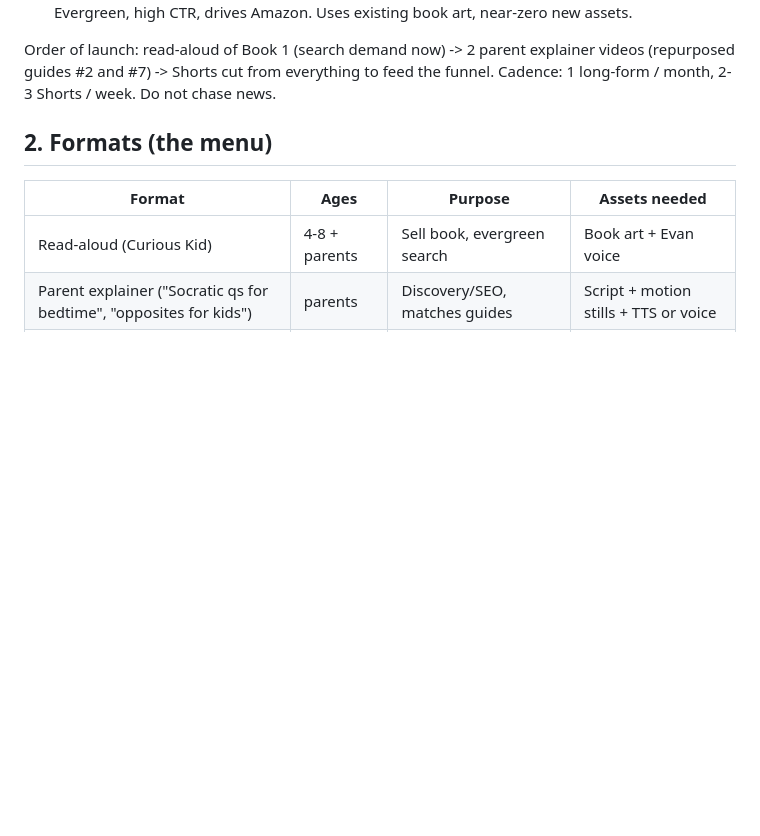
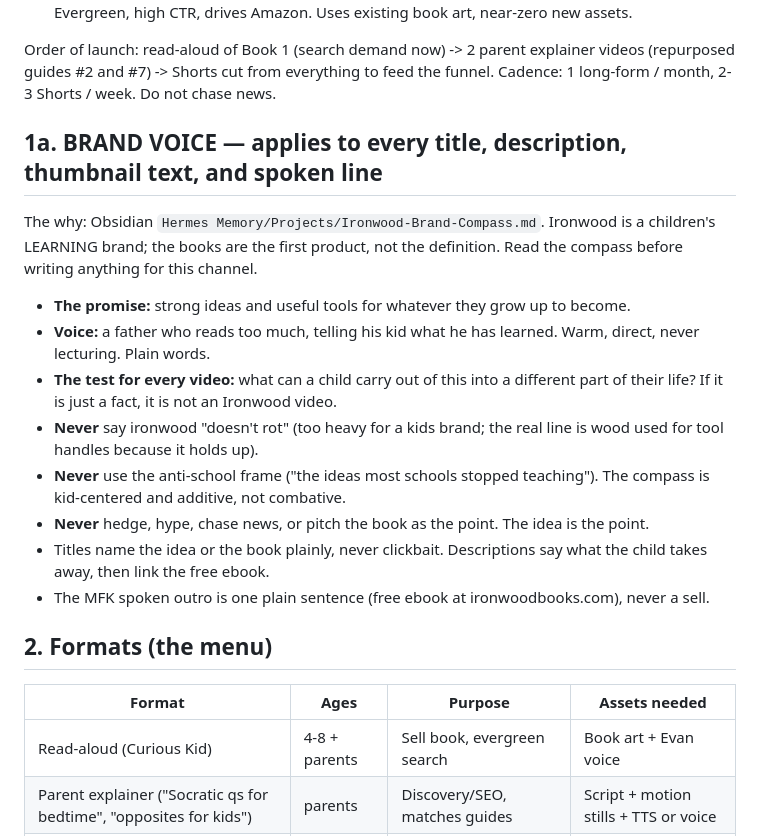
Before and after one commit to evanpaliotta/ironwood-books, a Markdown page: marketing/YOUTUBE.md, the part around the change. Drawn GitHub-style; blank space fills up the shorter version.

Commit message:
YOUTUBE: add brand voice section so the channel build follows the compass

```diff
--- a/marketing/YOUTUBE.md
+++ b/marketing/YOUTUBE.md
@@ -21,6 +21,26 @@ the site guides already capture. Two engines, one brand:
 Order of launch: read-aloud of Book 1 (search demand now) -> 2 parent explainer
 videos (repurposed guides #2 and #7) -> Shorts cut from everything to feed the
 funnel. Cadence: 1 long-form / month, 2-3 Shorts / week. Do not chase news.
+
+## 1a. BRAND VOICE — applies to every title, description, thumbnail text, and spoken line
+
+The why: Obsidian `Hermes Memory/Projects/Ironwood-Brand-Compass.md`. Ironwood is a
+children's LEARNING brand; the books are the first product, not the definition.
+Read the compass before writing anything for this channel.
+
+- **The promise:** strong ideas and useful tools for whatever they grow up to become.
+- **Voice:** a father who reads too much, telling his kid what he has learned. Warm,
+  direct, never lecturing. Plain words.
+- **The test for every video:** what can a child carry out of this into a different
+  part of their life? If it is just a fact, it is not an Ironwood video.
+- **Never** say ironwood "doesn't rot" (too heavy for a kids brand; the real line is
+  wood used for tool handles because it holds up).
+- **Never** use the anti-school frame ("the ideas most schools stopped teaching").
+  The compass is kid-centered and additive, not combative.
+- **Never** hedge, hype, chase news, or pitch the book as the point. The idea is the point.
+- Titles name the idea or the book plainly, never clickbait. Descriptions say what the
+  child takes away, then link the free ebook.
+- The MFK spoken outro is one plain sentence (free ebook at ironwoodbooks.com), never a sell.
 
 ## 2. Formats (the menu)
 
```
